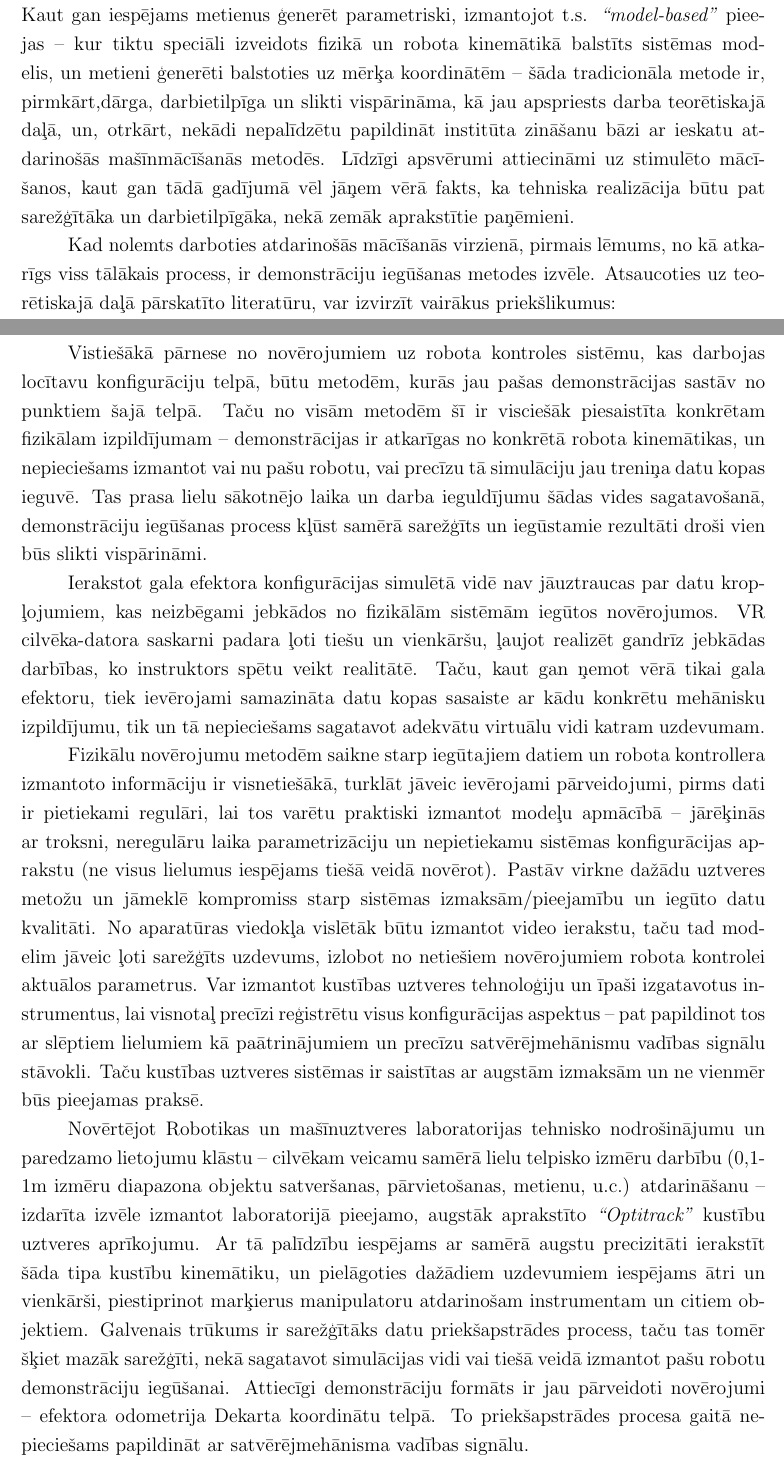
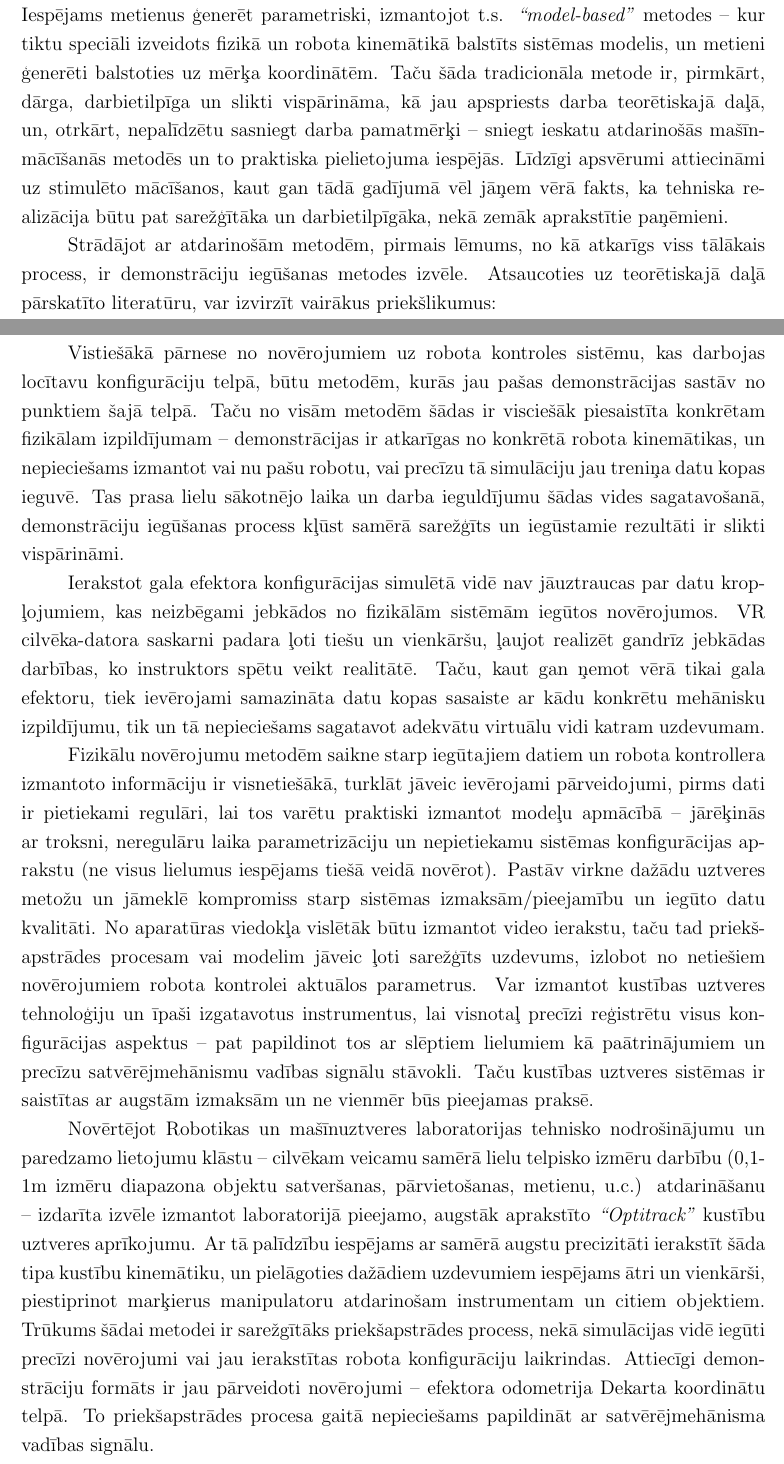
Before and after one commit to peteris-racinskis/masters, a LaTeX document (tex-gd/MAG_GD_Racinskis_pr20015.tex): two parts of pages 41 and 42 of 82, joined at a grey line, cut so that both start at the same text. Compiled offline with pdfLaTeX.

Commit message:
approach section fix Modris' comments

```diff
--- a/tex-gd/MAG_GD_Racinskis_pr20015.tex
+++ b/tex-gd/MAG_GD_Racinskis_pr20015.tex
@@ -962,9 +962,9 @@ Vispārīgām matemātiskām operācijām papildus izmantota \textit{numpy} \cit
 
 \subsection{Uzdevuma risinājuma pieeja}
 
-Tā kā darba mērķis ir pētīt atdarinošās mašīnmācīšanās metodes un to pielietošanas iespējas praktisku industriālajā robotikā sastopamu vadības problēmu risināšanā, jau no paša sākuma tiek krietni sašaurināts motivējošā uzdevuma potenciālo risinājumu klāsts. Kaut gan iespējams metienus ģenerēt parametriski, izmantojot t.s. \textit{``model-based''} pieejas -- kur tiktu speciāli izveidots fizikā un robota kinemātikā balstīts sistēmas modelis, un metieni ģenerēti balstoties uz mērķa koordinātēm -- šāda tradicionāla metode ir, pirmkārt,dārga, darbietilpīga un slikti vispārināma, kā jau apspriests darba teorētiskajā daļā, un, otrkārt, nekādi nepalīdzētu papildināt institūta zināšanu bāzi ar ieskatu atdarinošās mašīnmācīšanās metodēs. Līdzīgi apsvērumi attiecināmi uz stimulēto mācī-šanos, kaut gan tādā gadījumā vēl jāņem vērā fakts, ka tehniska realizācija būtu pat sarežģītāka un darbietilpīgāka, nekā zemāk aprakstītie paņēmieni.
-
-Kad nolemts darboties atdarinošās mācīšanās virzienā, pirmais lēmums, no kā atka-rīgs viss tālākais process, ir demonstrāciju iegūšanas metodes izvēle. Atsaucoties uz teo-rētiskajā daļā pārskatīto literatūru, var izvirzīt vairākus priekšlikumus:
+Tā kā darba mērķis ir pētīt atdarinošās mašīnmācīšanās metodes un to pielietošanas iespējas praktisku industriālajā robotikā sastopamu vadības problēmu risināšanā, jau no paša sākuma tiek krietni sašaurināts motivējošā uzdevuma potenciālo risinājumu klāsts. Iespējams metienus ģenerēt parametriski, izmantojot t.s. \textit{``model-based''} metodes -- kur tiktu speciāli izveidots fizikā un robota kinemātikā balstīts sistēmas modelis, un metieni ģenerēti balstoties uz mērķa koordinātēm. Taču šāda tradicionāla metode ir, pirmkārt, dārga, darbietilpīga un slikti vispārināma, kā jau apspriests darba teorētiskajā daļā, un, otrkārt, nepalīdzētu sasniegt darba pamatmērķi -- sniegt ieskatu atdarinošās mašīn-mācīšanās metodēs un to praktiska pielietojuma iespējās. Līdzīgi apsvērumi attiecināmi uz stimulēto mācīšanos, kaut gan tādā gadījumā vēl jāņem vērā fakts, ka tehniska realizācija būtu pat sarežģītāka un darbietilpīgāka, nekā zemāk aprakstītie paņēmieni.
+
+Strādājot ar atdarinošām metodēm, pirmais lēmums, no kā atkarīgs viss tālākais process, ir demonstrāciju iegūšanas metodes izvēle. Atsaucoties uz teorētiskajā daļā pārskatīto literatūru, var izvirzīt vairākus priekšlikumus:
 
 \begin{enumerate}
     \item fiziska vai simulēta robota iekšējo stāvokļu ierakstīšana -- demonstrācijas tiek iegū-tas, ar programmu-ekspertu vai (iespējams, simulētu) ārēju fizisku iedarbību vadot robotu pa trajektorijām un saglabājot locītavu pozīciju, ātrumu, paātrinājumu, slodžu datus;
@@ -972,12 +972,10 @@ Kad nolemts darboties atdarinošās mācīšanās virzienā, pirmais lēmums, no
     \item efektora konfigurācija iegūšana no ārējiem novērojumiem -- izmantojot kustību uz-tveršanu vai cita veida fizikālās vides novērojumus (piemēram, video), rekonstruēt gala efektora pozīcijas, orientācijas un satvērējmehānisma stāvokļa informāciju no netiešu novērojumu laikrindām.
 \end{enumerate}
 
-Vistiešākā pārnese no novērojumiem uz robota kontroles sistēmu, kas darbojas locītavu konfigurāciju telpā, būtu metodēm, kurās jau pašas demonstrācijas sastāv no punktiem šajā telpā. Taču no visām metodēm šī ir visciešāk piesaistīta konkrētam fizikālam izpildījumam -- demonstrācijas ir atkarīgas no konkrētā robota kinemātikas, un nepieciešams izmantot vai nu pašu robotu, vai precīzu tā simulāciju jau treniņa datu kopas ieguvē. Tas prasa lielu sākotnējo laika un darba ieguldījumu šādas vides sagatavošanā, demonstrāciju iegūšanas process kļūst samērā sarežģīts un iegūstamie rezultāti droši vien būs slikti vispārināmi.
+Vistiešākā pārnese no novērojumiem uz robota kontroles sistēmu, kas darbojas locītavu konfigurāciju telpā, būtu metodēm, kurās jau pašas demonstrācijas sastāv no punktiem šajā telpā. Taču no visām metodēm šādas ir visciešāk piesaistīta konkrētam fizikālam izpildījumam -- demonstrācijas ir atkarīgas no konkrētā robota kinemātikas, un nepieciešams izmantot vai nu pašu robotu, vai precīzu tā simulāciju jau treniņa datu kopas ieguvē. Tas prasa lielu sākotnējo laika un darba ieguldījumu šādas vides sagatavošanā, demonstrāciju iegūšanas process kļūst samērā sarežģīts un iegūstamie rezultāti ir slikti vispārināmi.
 
 Ierakstot gala efektora konfigurācijas simulētā vidē nav jāuztraucas par datu krop-ļojumiem, kas neizbēgami jebkādos no fizikālām sistēmām iegūtos novērojumos. VR cilvēka-datora saskarni padara ļoti tiešu un vienkāršu, ļaujot realizēt gandrīz jebkādas darbības, ko instruktors spētu veikt realitātē. Taču, kaut gan ņemot vērā tikai gala efektoru, tiek ievērojami samazināta datu kopas sasaiste ar kādu konkrētu mehānisku izpildījumu, tik un tā nepieciešams sagatavot adekvātu virtuālu vidi katram uzdevumam.
 
-Fizikālu novērojumu metodēm saikne starp iegūtajiem datiem un robota kontrollera izmantoto informāciju ir visnetiešākā, turklāt jāveic ievērojami pārveidojumi, pirms dati ir pietiekami regulāri, lai tos varētu praktiski izmantot modeļu apmācībā -- jārēķinās ar troksni, neregulāru laika parametrizāciju un nepietiekamu sistēmas konfigurācijas ap-rakstu (ne visus lielumus iespējams tiešā veidā novērot). Pastāv virkne dažādu uztveres metožu un jāmeklē kompromiss starp sistēmas izmaksām/pieejamību un iegūto datu kvalitāti. No aparatūras viedokļa vislētāk būtu izmantot video ierakstu, taču tad modelim jāveic ļoti sarežģīts uzdevums, izlobot no netiešiem novērojumiem robota kontrolei aktuālos parametrus. Var izmantot kustības uztveres tehnoloģiju un īpaši izgatavotus instrumentus, lai visnotaļ precīzi reģistrētu visus konfigurācijas aspektus -- pat papildinot tos ar slēptiem lielumiem kā paātrinājumiem un precīzu satvērējmehānismu vadības signālu stāvokli. Taču kustības uztveres sistēmas ir saistītas ar augstām izmaksām un ne vienmēr būs pieejamas praksē.
-
-Novērtējot Robotikas un mašīnuztveres laboratorijas tehnisko nodrošinājumu un paredzamo lietojumu klāstu -- cilvēkam veicamu samērā lielu telpisko izmēru darbību (0,1-1m izmēru diapazona objektu satveršanas, pārvietošanas, metienu, u.c.) atdarināšanu -- izdarīta izvēle izmantot laboratorijā pieejamo, augstāk aprakstīto \textit{``Optitrack''} kustību uztveres aprīkojumu. Ar tā palīdzību iespējams ar samērā augstu precizitāti ierakstīt šāda tipa kustību kinemātiku, un pielāgoties dažādiem uzdevumiem iespējams ātri un vienkārši, piestiprinot marķierus manipulatoru atdarinošam instrumentam un citiem objektiem. Galvenais trūkums ir sarežģītāks datu priekšapstrādes process, taču tas tomēr šķiet mazāk sarežģīti, nekā sagatavot simulācijas vidi vai tiešā veidā izmantot pašu robotu demonstrāciju iegūšanai. Attiecīgi demonstrāciju formāts ir jau pārveidoti novērojumi -- efektora odometrija Dekarta koordinātu telpā. To priekšapstrādes procesa gaitā nepieciešams papildināt ar satvērējmehānisma vadības signālu.
-
-Kad zināms demonstrāciju formāts, iespējams izdarīt nākamo lēmumu -- izvēlēties modelim un robota kontrollerim pieejamo ievades datu formātu. Pastāv divas galvenās iespējas:
+Fizikālu novērojumu metodēm saikne starp iegūtajiem datiem un robota kontrollera izmantoto informāciju ir visnetiešākā, turklāt jāveic ievērojami pārveidojumi, pirms dati ir pietiekami regulāri, lai tos varētu praktiski izmantot modeļu apmācībā -- jārēķinās ar troksni, neregulāru laika parametrizāciju un nepietiekamu sistēmas konfigurācijas ap-rakstu (ne visus lielumus iespējams tiešā veidā novērot). Pastāv virkne dažādu uztveres metožu un jāmeklē kompromiss starp sistēmas izmaksām/pieejamību un iegūto datu kvalitāti. No aparatūras viedokļa vislētāk būtu izmantot video ierakstu, taču tad priekš-apstrādes procesam vai modelim jāveic ļoti sarežģīts uzdevums, izlobot no netiešiem novērojumiem robota kontrolei aktuālos parametrus. Var izmantot kustības uztveres tehnoloģiju un īpaši izgatavotus instrumentus, lai visnotaļ precīzi reģistrētu visus konfigurācijas aspektus -- pat papildinot tos ar slēptiem lielumiem kā paātrinājumiem un precīzu satvērējmehānismu vadības signālu stāvokli. Taču kustības uztveres sistēmas ir saistītas ar augstām izmaksām un ne vienmēr būs pieejamas praksē.
+
+Novērtējot Robotikas un mašīnuztveres laboratorijas tehnisko nodrošinājumu un paredzamo lietojumu klāstu -- cilvēkam veicamu samērā lielu telpisko izmēru darbību (0,1-1m izmēru diapazona objektu satveršanas, pārvietošanas, metienu, u.c.) atdarināšanu -- izdarīta izvēle izmantot laboratorijā pieejamo, augstāk aprakstīto \textit{``Optitrack''} kustību uztveres aprīkojumu. Ar tā palīdzību iespējams ar samērā augstu precizitāti ierakstīt šāda tipa kustību kinemātiku, un pielāgoties dažādiem uzdevumiem iespējams ātri un vienkārši, piestiprinot marķierus manipulatoru atdarinošam instrumentam un citiem objektiem. Trūkums šādai metodei ir sarežgītāks priekšapstrādes process, nekā simulācijas vidē iegūti precīzi novērojumi vai jau ierakstītas robota konfigurāciju laikrindas. Attiecīgi demonstrāciju formāts ir jau pārveidoti novērojumi -- efektora odometrija Dekarta koordinātu telpā. To priekšapstrādes procesa gaitā nepieciešams papildināt ar satvērējmehānisma vadības signālu.
```
Also changed, not shown: tex-gd/MAG_GD_Racinskis_pr20015.tex (22 more changed lines), 1 other file.
